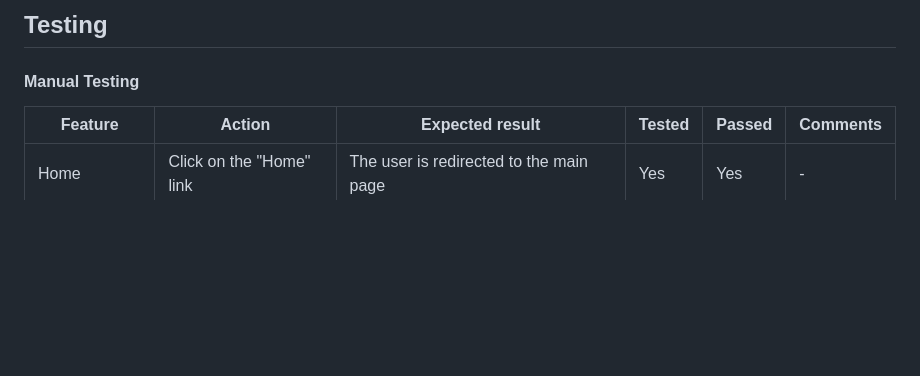
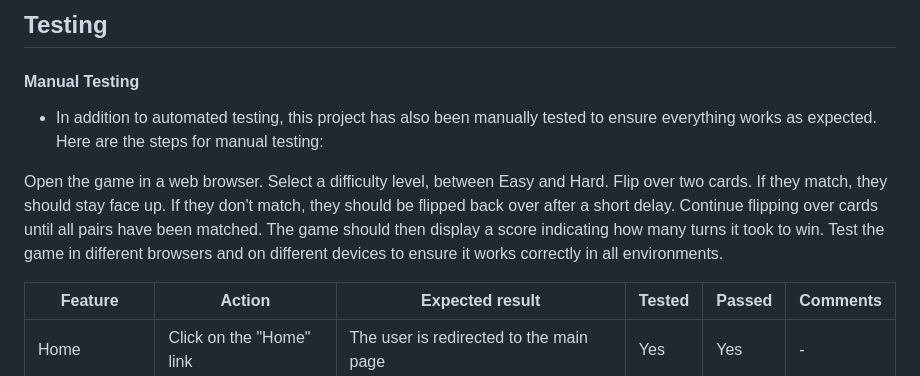
Before and after one commit to AmitKapilaCodeIns/memory-game, a Markdown page: README.md, the part around the change. Drawn GitHub-style; blank space fills up the shorter version.

Commit message:
docs: manual testing

```diff
--- a/README.md
+++ b/README.md
@@ -157,6 +157,10 @@ function hard() {
 
 #### Manual Testing
 
+-   In addition to automated testing, this project has also been manually tested to ensure everything works as expected. Here are the steps for manual testing:
+
+Open the game in a web browser. Select a difficulty level, between Easy and Hard. Flip over two cards. If they match, they should stay face up. If they don't match, they should be flipped back over after a short delay. Continue flipping over cards until all pairs have been matched. The game should then display a score indicating how many turns it took to win. Test the game in different browsers and on different devices to ensure it works correctly in all environments.
+
 | Feature          | Action                    | Expected result                           | Tested | Passed | Comments |
 | ---------------- | ------------------------- | ----------------------------------------- | ------ | ------ | -------- |
 | Home             | Click on the "Home" link  | The user is redirected to the main page   | Yes    | Yes    | \-       |
```
